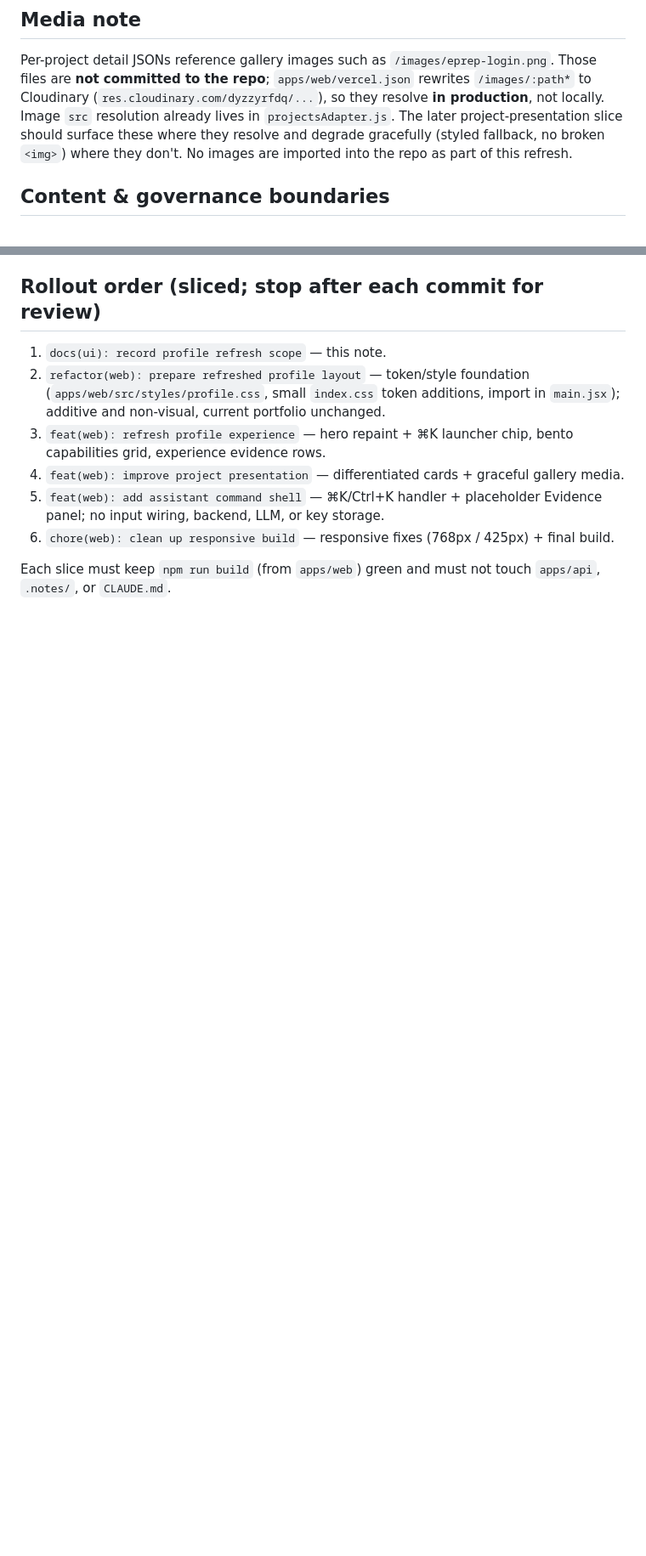
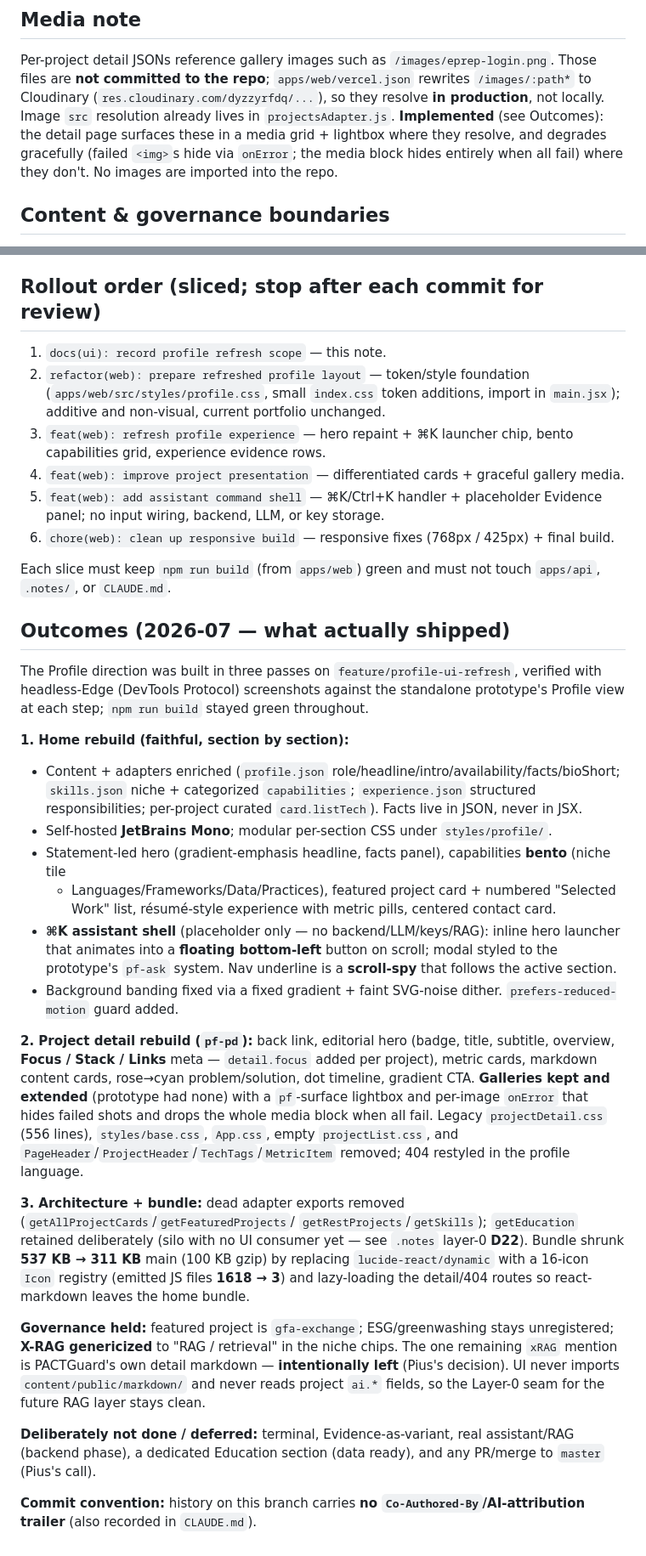
Before and after one commit to r3troseer/Portfolio-v4, a Markdown page: docs/ui/profile-ui-refresh.md, 2 parts joined by grey strips. Shown at 85% size. Rendered like a GitHub page; blank space fills up the shorter version.

Commit message:
docs(ui): record profile refresh outcomes
Mark the note "implemented" and add an Outcomes section covering the home
rebuild, the pf-pd project detail (incl. the shipped gallery grid + lightbox
with onError fallback), the architecture/bundle work, and the governance
results. Reconcile the stale Defer/Media sections that predated the gallery
implementation.

```diff
--- a/docs/ui/profile-ui-refresh.md
+++ b/docs/ui/profile-ui-refresh.md
@@ -106,9 +107,10 @@ selection, and any answer/retrieval generation in the SPA.
 Per-project detail JSONs reference gallery images such as `/images/eprep-login.png`. Those files
 are **not committed to the repo**; `apps/web/vercel.json` rewrites `/images/:path*` to Cloudinary
 (`res.cloudinary.com/dyzzyrfdq/...`), so they resolve **in production**, not locally. Image `src`
-resolution already lives in `projectsAdapter.js`. The later project-presentation slice should
-surface these where they resolve and degrade gracefully (styled fallback, no broken `<img>`)
-where they don't. No images are imported into the repo as part of this refresh.
+resolution already lives in `projectsAdapter.js`. **Implemented** (see Outcomes): the detail page
+surfaces these in a media grid + lightbox where they resolve, and degrades gracefully (failed
+`<img>`s hide via `onError`; the media block hides entirely when all fail) where they don't. No
+images are imported into the repo.
 
 ## Content & governance boundaries
 
@@ -132,3 +134,48 @@ where they don't. No images are imported into the repo as part of this refresh.
 
 Each slice must keep `npm run build` (from `apps/web`) green and must not touch `apps/api`,
 `.notes/`, or `CLAUDE.md`.
+
+## Outcomes (2026-07 — what actually shipped)
+
+The Profile direction was built in three passes on `feature/profile-ui-refresh`, verified with
+headless-Edge (DevTools Protocol) screenshots against the standalone prototype's Profile view at
+each step; `npm run build` stayed green throughout.
+
+**1. Home rebuild (faithful, section by section):**
+- Content + adapters enriched (`profile.json` role/headline/intro/availability/facts/bioShort;
+  `skills.json` niche + categorized `capabilities`; `experience.json` structured responsibilities;
+  per-project curated `card.listTech`). Facts live in JSON, never in JSX.
+- Self-hosted **JetBrains Mono**; modular per-section CSS under `styles/profile/`.
+- Statement-led hero (gradient-emphasis headline, facts panel), capabilities **bento** (niche tile
+  + Languages/Frameworks/Data/Practices), featured project card + numbered "Selected Work" list,
+  résumé-style experience with metric pills, centered contact card.
+- **⌘K assistant shell** (placeholder only — no backend/LLM/keys/RAG): inline hero launcher that
+  animates into a **floating bottom-left** button on scroll; modal styled to the prototype's
+  `pf-ask` system. Nav underline is a **scroll-spy** that follows the active section.
+- Background banding fixed via a fixed gradient + faint SVG-noise dither. `prefers-reduced-motion`
+  guard added.
+
+**2. Project detail rebuild (`pf-pd`):** back link, editorial hero (badge, title, subtitle,
+overview, **Focus / Stack / Links** meta — `detail.focus` added per project), metric cards, markdown
+content cards, rose→cyan problem/solution, dot timeline, gradient CTA. **Galleries kept and extended**
+(prototype had none) with a `pf`-surface lightbox and per-image `onError` that hides failed shots and
+drops the whole media block when all fail. Legacy `projectDetail.css` (556 lines), `styles/base.css`,
+`App.css`, empty `projectList.css`, and `PageHeader`/`ProjectHeader`/`TechTags`/`MetricItem` removed;
+404 restyled in the profile language.
+
+**3. Architecture + bundle:** dead adapter exports removed (`getAllProjectCards`/`getFeaturedProjects`/
+`getRestProjects`/`getSkills`); `getEducation` retained deliberately (silo with no UI consumer yet —
+see `.notes` layer-0 **D22**). Bundle shrunk **537 KB → 311 KB** main (100 KB gzip) by replacing
+`lucide-react/dynamic` with a 16-icon `Icon` registry (emitted JS files **1618 → 3**) and lazy-loading
+the detail/404 routes so react-markdown leaves the home bundle.
+
+**Governance held:** featured project is `gfa-exchange`; ESG/greenwashing stays unregistered; **X-RAG
+genericized** to "RAG / retrieval" in the niche chips. The one remaining `xRAG` mention is PACTGuard's
+own detail markdown — **intentionally left** (Pius's decision). UI never imports `content/public/markdown/`
+and never reads project `ai.*` fields, so the Layer-0 seam for the future RAG layer stays clean.
+
+**Deliberately not done / deferred:** terminal, Evidence-as-variant, real assistant/RAG (backend
+phase), a dedicated Education section (data ready), and any PR/merge to `master` (Pius's call).
+
+**Commit convention:** history on this branch carries **no `Co-Authored-By`/AI-attribution trailer**
+(also recorded in `CLAUDE.md`).
```
Also changed, not shown: other parts of docs/ui/profile-ui-refresh.md (+4 -3 lines).
